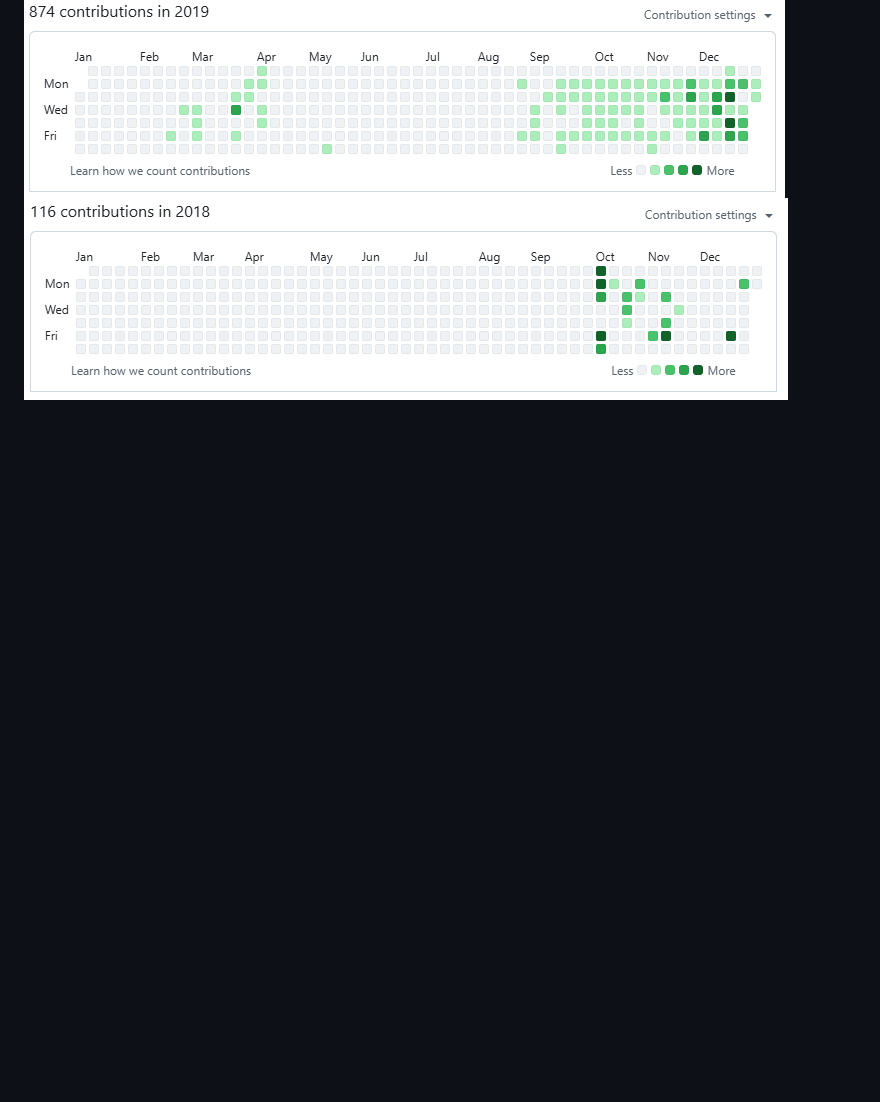
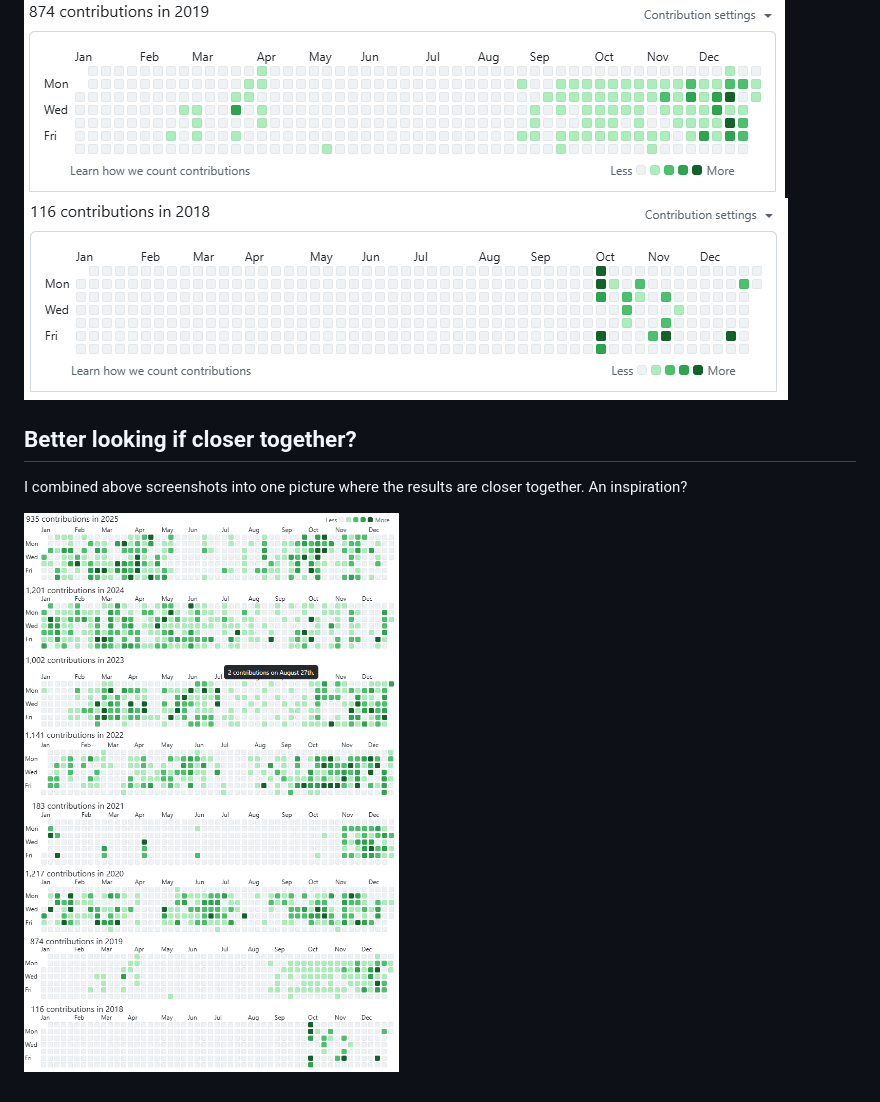
Before and after one commit to kreier/statistics-diary, a Markdown page: README.md, the part around the change. Drawn GitHub-style; pictures changed too: docs/2025-2018.png (added); blank space fills up the shorter version.

Commit message:
combined graphics

```diff
--- a/README.md
+++ b/README.md
@@ -91,3 +91,9 @@ How would it look if you get a colored box for each day of your life? Well, let'
 ![2020](docs/2020.png)
 ![2019](docs/2019.png)
 ![2018](docs/2018.png)
+
+## Better looking if closer together?
+
+I combined above screenshots into one picture where the results are closer together. An inspiration?
+
+![2018-2025](docs/2025-2018.png)
```
Also changed, not shown: docs/README.md (+6 -0 lines).
